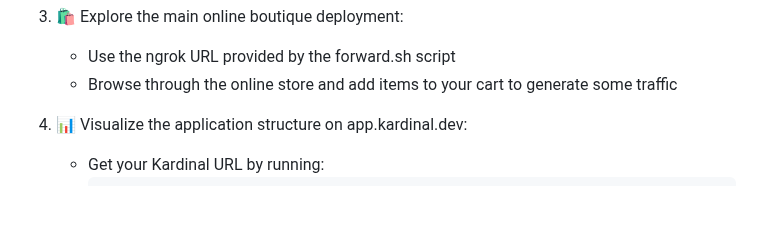
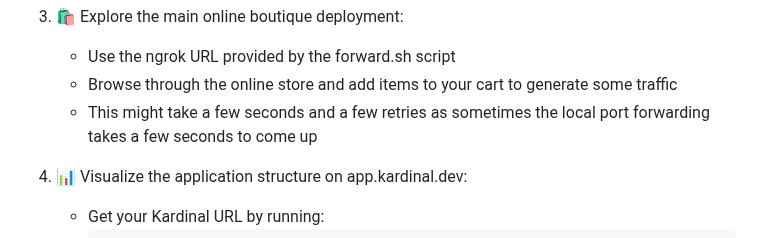
Before and after one commit to kurtosis-tech/kardinal-playground, a Markdown page: README.md, the part around the change. Rendered like a GitHub page; blank space fills up the shorter version.

Commit message:
added note about things being slightly unreliable

```diff
--- a/README.md
+++ b/README.md
@@ -47,6 +47,7 @@ Follow these steps to explore the Kardinal Playground.
 3. 🛍️ Explore the main online boutique deployment:
    - Use the ngrok URL provided by the forward.sh script
    - Browse through the online store and add items to your cart to generate some traffic
+   - This might take a few seconds and a few retries as sometimes the local port forwarding takes a few seconds to come up
 
 4. 📊 Visualize the application structure on app.kardinal.dev:
    - Get your Kardinal URL by running:
```
